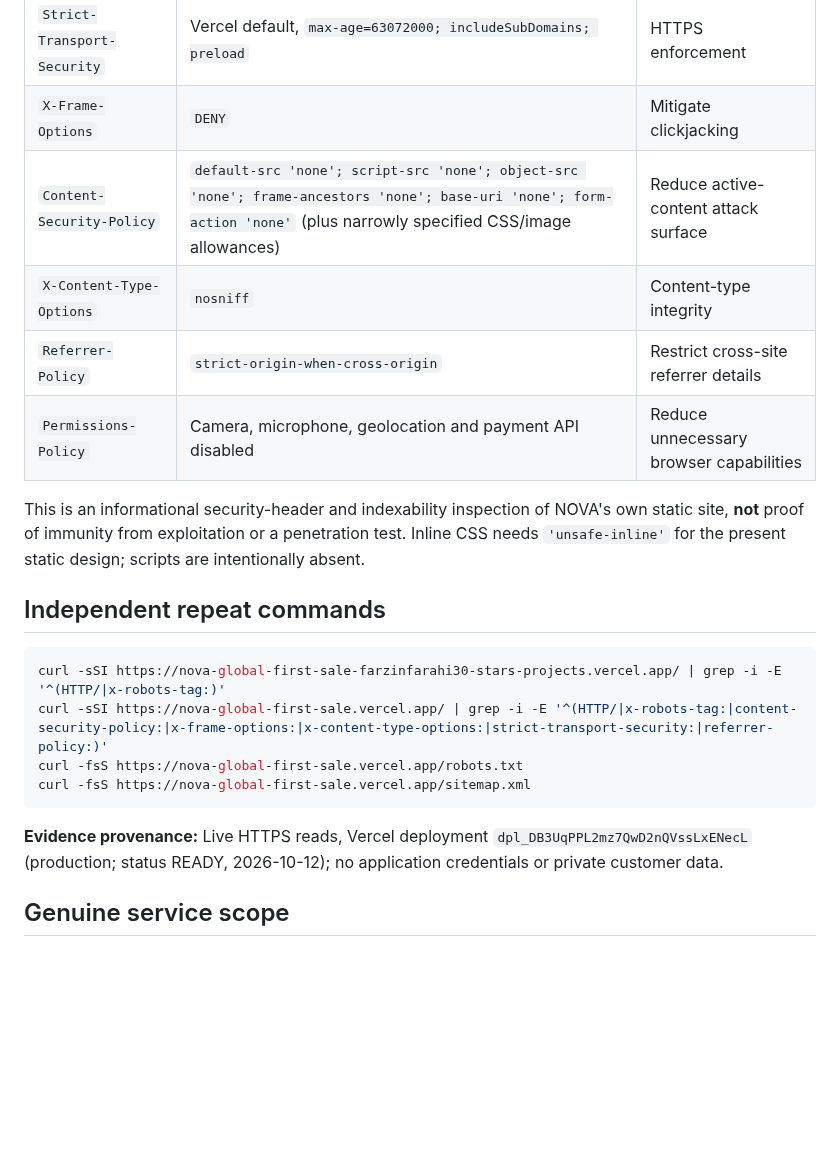
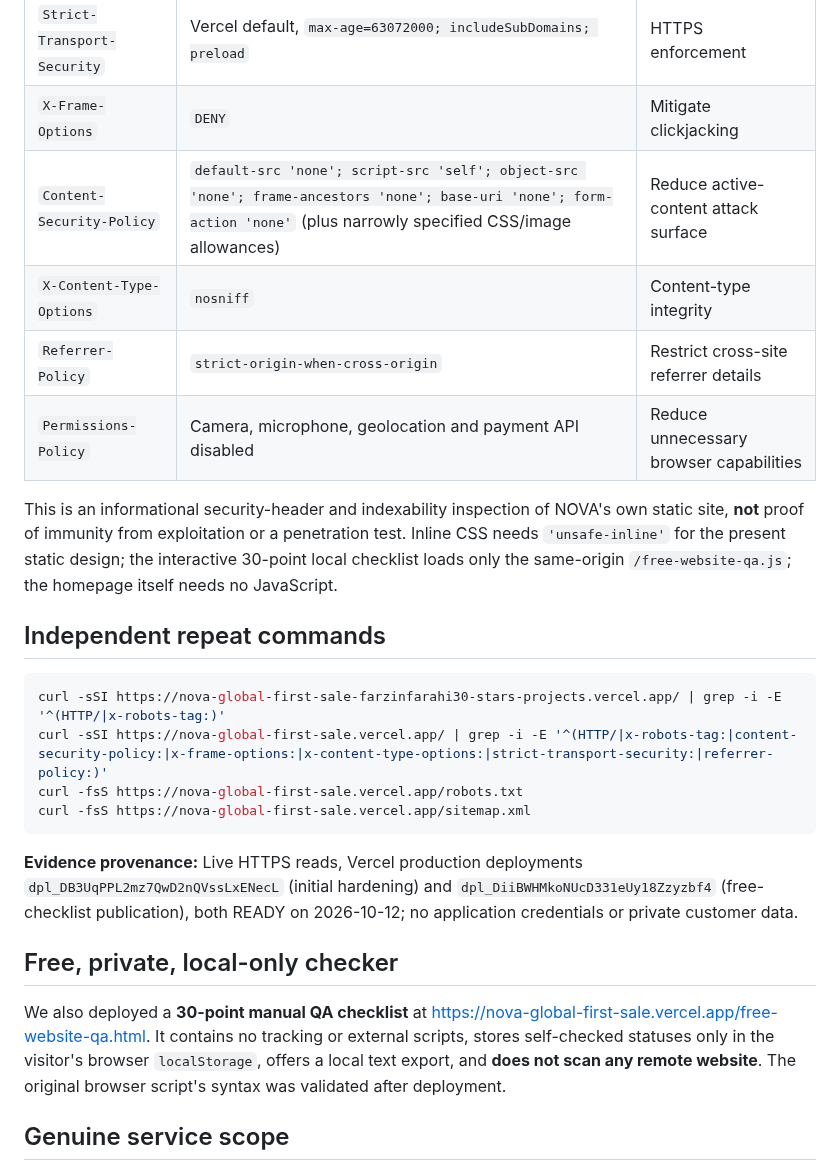
Before and after one commit to farzinfarahi30-star/Leadpilot-ai, a Markdown page: NOVA_SITE_HARDENING_2026-10-12.md, the part around the change. GitHub-like rendering; blank space fills up the shorter version.

Commit message:
Update security proof for production self-hosted JavaScript checklist and current CSP

````diff
--- a/NOVA_SITE_HARDENING_2026-10-12.md
+++ b/NOVA_SITE_HARDENING_2026-10-12.md
@@ -29,12 +29,12 @@ Verified via a fresh HTTP request to `https://nova-global-first-sale.vercel.app/
 | --- | --- | --- |
 | `Strict-Transport-Security` | Vercel default, `max-age=63072000; includeSubDomains; preload` | HTTPS enforcement |
 | `X-Frame-Options` | `DENY` | Mitigate clickjacking |
-| `Content-Security-Policy` | `default-src 'none'; script-src 'none'; object-src 'none'; frame-ancestors 'none'; base-uri 'none'; form-action 'none'` (plus narrowly specified CSS/image allowances) | Reduce active-content attack surface |
+| `Content-Security-Policy` | `default-src 'none'; script-src 'self'; object-src 'none'; frame-ancestors 'none'; base-uri 'none'; form-action 'none'` (plus narrowly specified CSS/image allowances) | Reduce active-content attack surface |
 | `X-Content-Type-Options` | `nosniff` | Content-type integrity |
 | `Referrer-Policy` | `strict-origin-when-cross-origin` | Restrict cross-site referrer details |
 | `Permissions-Policy` | Camera, microphone, geolocation and payment API disabled | Reduce unnecessary browser capabilities |
 
-This is an informational security-header and indexability inspection of NOVA's own static site, **not** proof of immunity from exploitation or a penetration test. Inline CSS needs `'unsafe-inline'` for the present static design; scripts are intentionally absent.
+This is an informational security-header and indexability inspection of NOVA's own static site, **not** proof of immunity from exploitation or a penetration test. Inline CSS needs `'unsafe-inline'` for the present static design; the interactive 30-point local checklist loads only the same-origin `/free-website-qa.js`; the homepage itself needs no JavaScript.
 
 ## Independent repeat commands
 
@@ -45,7 +45,11 @@ curl -fsS https://nova-global-first-sale.vercel.app/robots.txt
 curl -fsS https://nova-global-first-sale.vercel.app/sitemap.xml
 ```
 
-**Evidence provenance:** Live HTTPS reads, Vercel deployment `dpl_DB3UqPPL2mz7QwD2nQVssLxENecL` (production; status READY, 2026-10-12); no application credentials or private customer data.
+**Evidence provenance:** Live HTTPS reads, Vercel production deployments `dpl_DB3UqPPL2mz7QwD2nQVssLxENecL` (initial hardening) and `dpl_DiiBWHMkoNUcD331eUy18Zzyzbf4` (free-checklist publication), both READY on 2026-10-12; no application credentials or private customer data.
+
+## Free, private, local-only checker
+
+We also deployed a **30-point manual QA checklist** at https://nova-global-first-sale.vercel.app/free-website-qa.html. It contains no tracking or external scripts, stores self-checked statuses only in the visitor's browser `localStorage`, offers a local text export, and **does not scan any remote website**. The original browser script's syntax was validated after deployment.
 
 ## Genuine service scope
 
````
